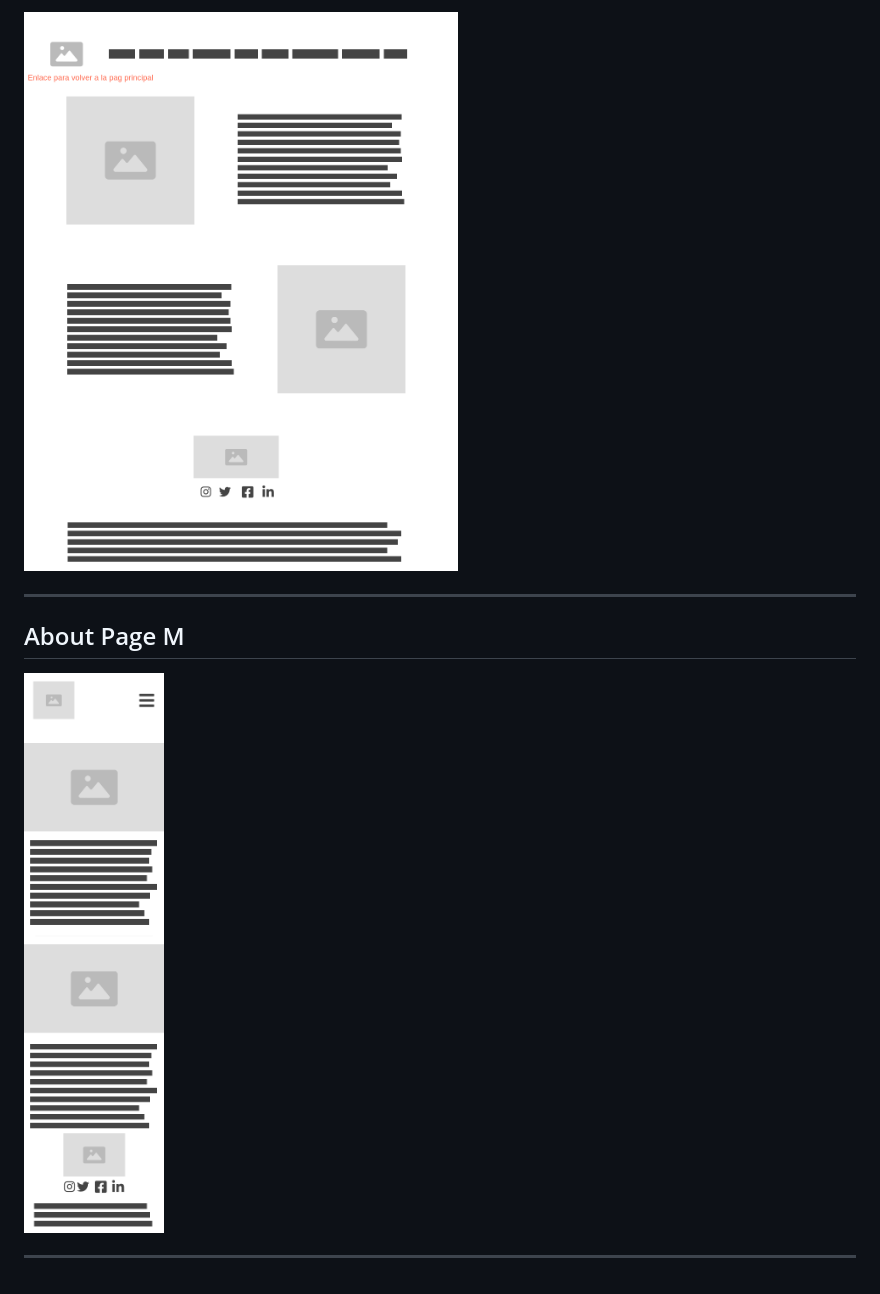
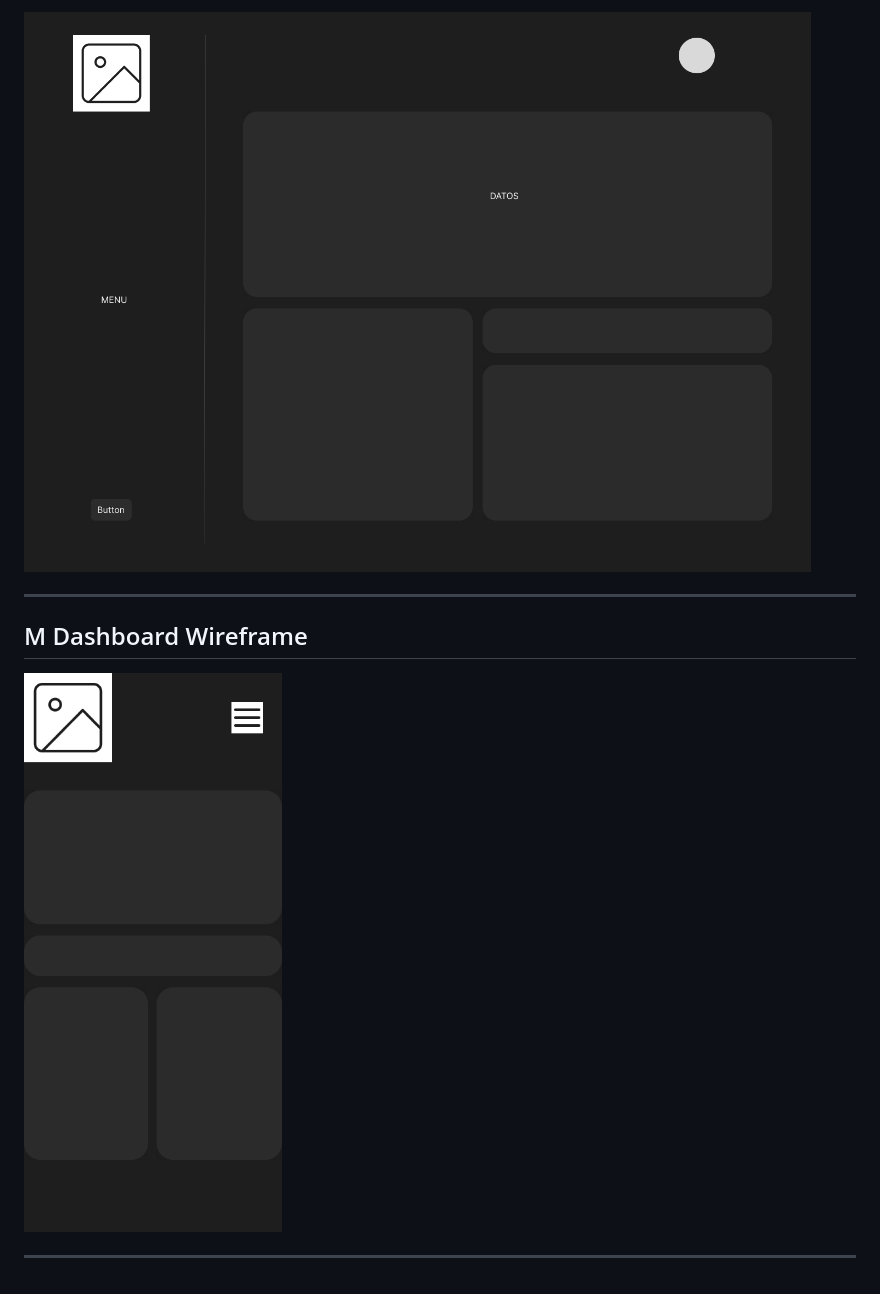
Before and after one commit to rarias1898/disenointerfaces, a Markdown page: Proyecto/README.md, the part around the change printed below. Drawn GitHub-style; pictures changed too: Proyecto/images/DashboardWireframe.png (added), Proyecto/images/MDashboardWireframe.png (added).

```diff
--- a/Proyecto/README.md
+++ b/Proyecto/README.md
@@ -28,10 +30,10 @@ Este proyecto irá destinado al desarrollo de una web de un restaurante, que per
 
-![About](./images/About.png)
+![Dashboard Wireframe](./images/DashboardWireframe.png)
 
 --- -
 
-## About Page M
+## M Dashboard Wireframe
 
-![MAbout](./images/MAbout.png)
+![M Dashboard Wireframe](./images/MDashboardWireframe.png)
 
 --- -
```
Also changed, not shown: other parts of Proyecto/README.md (+12 -10 lines), Proyecto/images/LandingWireframe.png (added), Proyecto/images/MLandingWireframe.png (added).
